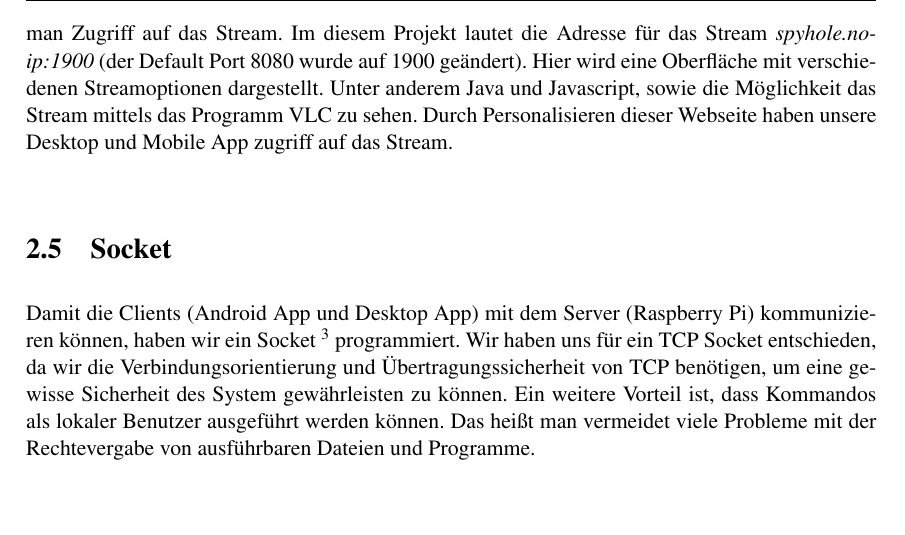
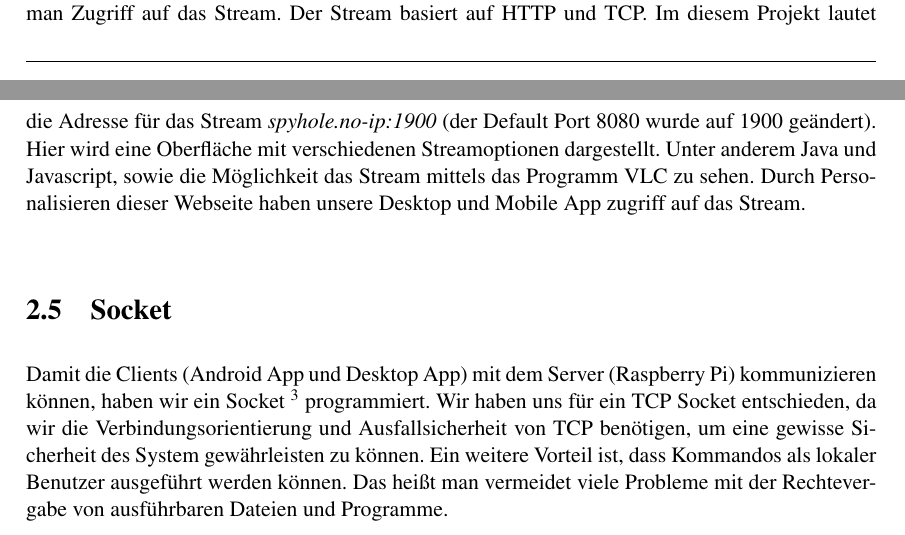
Before and after one commit to matt-han/TuerSpion, a LaTeX thesis (Seminarbericht/main.tex, which reads Seminarbericht/kapitel2/ch2.tex): part of page 14 of 28 before the commit and two parts of pages 13 and 14 of 28 after it, the two joined at a grey line, cut so that both start at the same text. Compiled offline with pdfLaTeX.

Commit message:
matthias fertig 2

```diff
--- a/Seminarbericht/kapitel2/ch2.tex
+++ b/Seminarbericht/kapitel2/ch2.tex
@@ -361,12 +361,12 @@ MJPG-Streamer bittet die Möglichkeit Videodaten von einer Videoquelle als Motio
   \item subversion
 \end{itemize}
 
-Das aktuelle Quellcode muss von der Webseite \textit{http://sourceforge.net/projects/mjpg-streamer/} heruntergeladen werden und dementsprechend kompiliert werden.\cite{bib.mjpgStreamer} Über einem Webbrowser hat man Zugriff auf das Stream. Im diesem Projekt lautet die Adresse für das Stream \textit{spyhole.no-ip:1900} (der Default Port 8080 wurde auf 1900 geändert). Hier wird eine Oberfläche mit verschiedenen Streamoptionen dargestellt. Unter anderem Java und Javascript, sowie die Möglichkeit das Stream mittels das Programm VLC zu sehen. Durch Personalisieren dieser Webseite haben unsere Desktop und Mobile App zugriff auf das Stream.\\
+Das aktuelle Quellcode muss von der Webseite \textit{http://sourceforge.net/projects/mjpg-streamer/} heruntergeladen werden und dementsprechend kompiliert werden.\cite{bib.mjpgStreamer} Über einem Webbrowser hat man Zugriff auf das Stream. Der Stream basiert auf HTTP und TCP.   Im diesem Projekt lautet die Adresse für das Stream \textit{spyhole.no-ip:1900} (der Default Port 8080 wurde auf 1900 geändert). Hier wird eine Oberfläche mit verschiedenen Streamoptionen dargestellt. Unter anderem Java und Javascript, sowie die Möglichkeit das Stream mittels das Programm VLC zu sehen. Durch Personalisieren dieser Webseite haben unsere Desktop und Mobile App zugriff auf das Stream.\\
 
 
 %%%%%%%%%%%%%%%%%%%%%%%%%%%%%%%%%%%%%%%%%%%%%%%%%%%%%%%%%%%%%%%%%%%%%%
 \section{Socket}
-Damit die Clients (Android App und Desktop App) mit dem Server (Raspberry Pi) kommunizieren können, haben wir ein Socket \footnote{Software-Modul mi dessen sich ein Computerprogramm in einem Rechnernetz und mit anderen Computern Daten austauscht} programmiert. Wir haben uns für ein TCP Socket entschieden, da wir die Verbindungsorientierung und Übertragungssicherheit von TCP benötigen, um eine gewisse Sicherheit des System gewährleisten zu können. Ein weitere Vorteil ist, dass Kommandos als lokaler Benutzer ausgeführt werden können. Das heißt man vermeidet viele Probleme mit der Rechtevergabe von ausführbaren Dateien und Programme.\\
+Damit die Clients (Android App und Desktop App) mit dem Server (Raspberry Pi) kommunizieren können, haben wir ein Socket \footnote{Software-Modul mi dessen sich ein Computerprogramm in einem Rechnernetz und mit anderen Computern Daten austauscht} programmiert. Wir haben uns für ein TCP Socket entschieden, da wir die Verbindungsorientierung und Ausfallsicherheit von TCP benötigen, um eine gewisse Sicherheit des System gewährleisten zu können. Ein weitere Vorteil ist, dass Kommandos als lokaler Benutzer ausgeführt werden können. Das heißt man vermeidet viele Probleme mit der Rechtevergabe von ausführbaren Dateien und Programme.\\
 
 Auf der Serverseite werden zwei Kommandos erwartet. Diese lauten "'Tür öffnen'' oder "'Stream starten''. Im Fall dass der Stream gestartet werden soll, wird hier ein Shell-Script aufgerufen, dass die Kamera und die Gesichtserkennung aktiviert. Bei der Kamera wurde ein Timeout von einer Minute eingestellt, für den Fall, dass der Benutzer sich nicht abmeldet. Somit wird vermieden, dass die Kamera unnötigerweise aktiv ist.\\
 
```
Also changed, not shown: Seminarbericht/main.pdf, Seminarbericht/kapitel2/ch2.tex (2 more changed lines).
